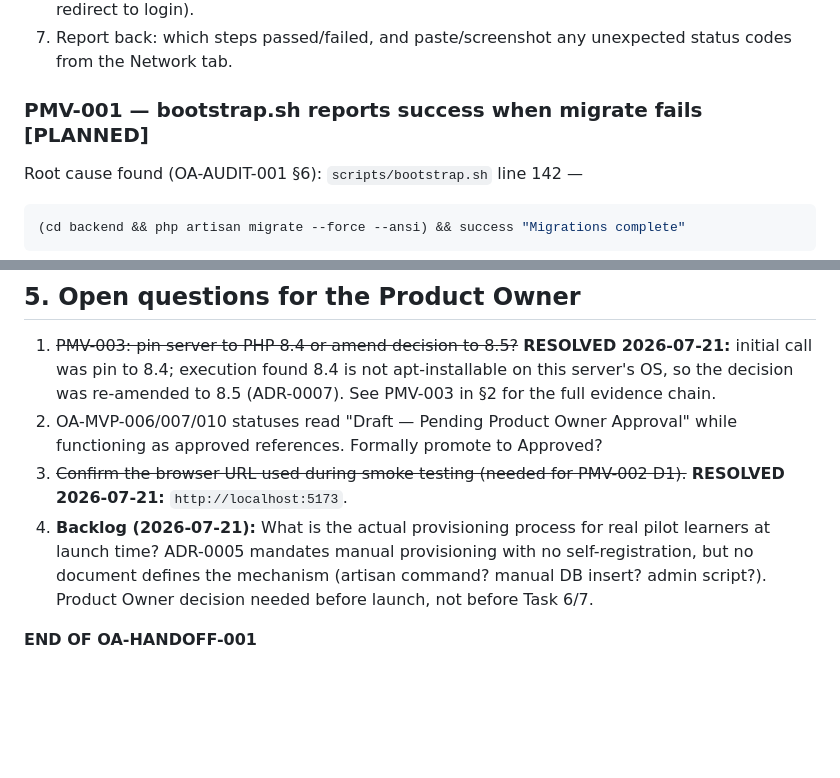
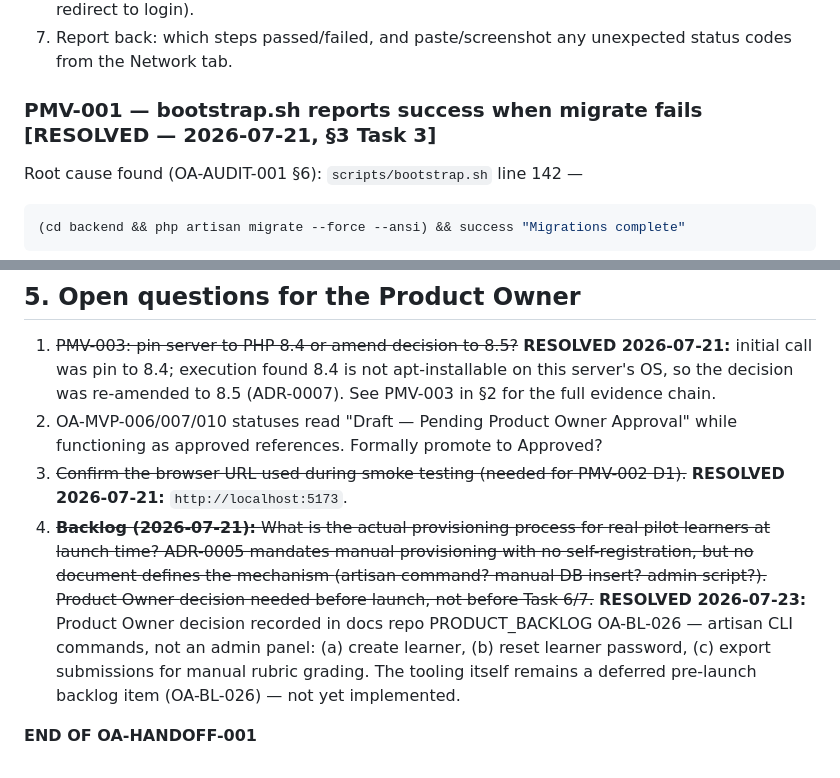
Before and after one commit to oravil/oravil-academy-platform, a Markdown page: docs/handoff/OA-HANDOFF-001.md, 2 parts joined by grey strips. GitHub-like rendering; blank space fills up the shorter version.

Commit message:
docs(handoff): reconcile consolidated state drift

```diff
--- a/docs/handoff/OA-HANDOFF-001.md
+++ b/docs/handoff/OA-HANDOFF-001.md
@@ -250,7 +250,7 @@ route rendered correctly, no unexpected logout or anonymous session reset).
 7. Report back: which steps passed/failed, and paste/screenshot any
    unexpected status codes from the Network tab.
 
-### PMV-001 — bootstrap.sh reports success when migrate fails [PLANNED]
+### PMV-001 — bootstrap.sh reports success when migrate fails [RESOLVED — 2026-07-21, §3 Task 3]
 
 Root cause found (OA-AUDIT-001 §6): `scripts/bootstrap.sh` line 142 —
 
@@ -357,10 +357,15 @@ evidence recorded above and in §1–§2. Tag `platform-foundation-v1.1` (commit
    while functioning as approved references. Formally promote to Approved?
 3. ~~Confirm the browser URL used during smoke testing (needed for PMV-002
    D1).~~ **RESOLVED 2026-07-21:** `http://localhost:5173`.
-4. **Backlog (2026-07-21):** What is the actual provisioning process for
+4. ~~**Backlog (2026-07-21):** What is the actual provisioning process for
    real pilot learners at launch time? ADR-0005 mandates manual provisioning
    with no self-registration, but no document defines the mechanism
    (artisan command? manual DB insert? admin script?). Product Owner
-   decision needed before launch, not before Task 6/7.
+   decision needed before launch, not before Task 6/7.~~ **RESOLVED
+   2026-07-23:** Product Owner decision recorded in docs repo
+   PRODUCT_BACKLOG OA-BL-026 — artisan CLI commands, not an admin panel:
+   (a) create learner, (b) reset learner password, (c) export submissions
+   for manual rubric grading. The tooling itself remains a deferred
+   pre-launch backlog item (OA-BL-026) — not yet implemented.
 
 **END OF OA-HANDOFF-001**
```
